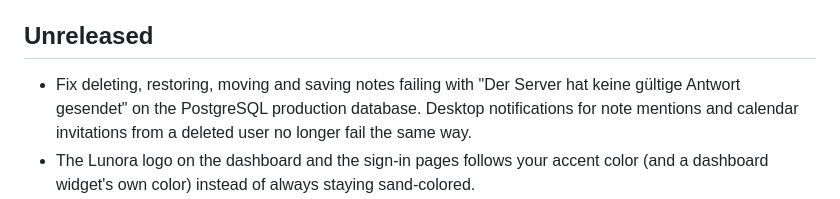
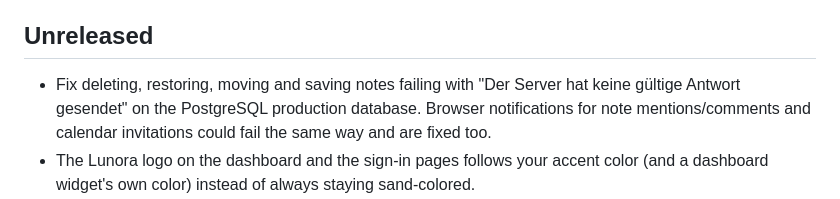
Before and after one commit to YannikFroehlich/Lunora, a Markdown page: CHANGELOG.md, the part around the change. GitHub-like rendering.

Commit message:
Correct the changelog wording for the lock fix
Co-Authored-By: Claude Opus 5.5 <noreply@anthropic.com>

```diff
--- a/CHANGELOG.md
+++ b/CHANGELOG.md
@@ -7,8 +7,8 @@ follows [Keep a Changelog](https://keepachangelog.com/).
 ## Unreleased
 
 - Fix deleting, restoring, moving and saving notes failing with "Der Server hat keine gültige
-  Antwort gesendet" on the PostgreSQL production database. Desktop notifications for note
-  mentions and calendar invitations from a deleted user no longer fail the same way.
+  Antwort gesendet" on the PostgreSQL production database. Browser notifications for note
+  mentions/comments and calendar invitations could fail the same way and are fixed too.
 - The Lunora logo on the dashboard and the sign-in pages follows your accent color (and a
   dashboard widget's own color) instead of always staying sand-colored.
 - The calendar is no longer school-specific: event categories are now Termin, Meeting, Deadline,
```
